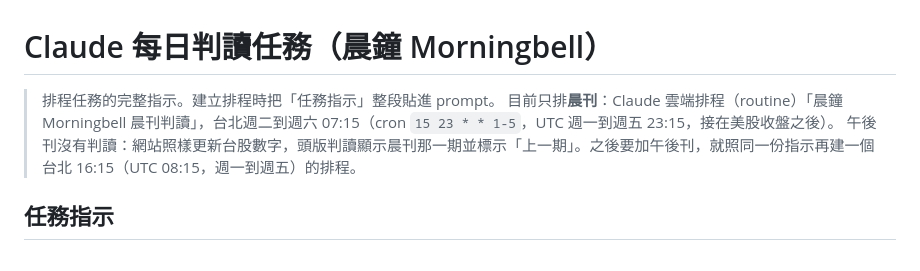
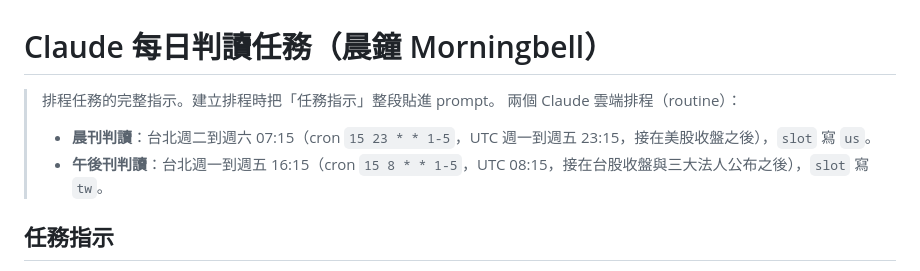
Before and after one commit to North7/morningbell, a Markdown page: docs/CLAUDE_DAILY.md, the part around the change. Rendered like a GitHub page.

Commit message:
文件：加上午後刊判讀排程
Co-Authored-By: Claude Opus 5.5 <noreply@anthropic.com>

```diff
--- a/docs/CLAUDE_DAILY.md
+++ b/docs/CLAUDE_DAILY.md
@@ -1,8 +1,9 @@
 # Claude 每日判讀任務（晨鐘 Morningbell）
 
 > 排程任務的完整指示。建立排程時把「任務指示」整段貼進 prompt。
-> 目前只排**晨刊**：Claude 雲端排程（routine）「晨鐘 Morningbell 晨刊判讀」，台北週二到週六 07:15（cron `15 23 * * 1-5`，UTC 週一到週五 23:15，接在美股收盤之後）。
-> 午後刊沒有判讀：網站照樣更新台股數字，頭版判讀顯示晨刊那一期並標示「上一期」。之後要加午後刊，就照同一份指示再建一個台北 16:15（UTC 08:15，週一到週五）的排程。
+> 兩個 Claude 雲端排程（routine）：
+> - **晨刊判讀**：台北週二到週六 07:15（cron `15 23 * * 1-5`，UTC 週一到週五 23:15，接在美股收盤之後），`slot` 寫 `us`。
+> - **午後刊判讀**：台北週一到週五 16:15（cron `15 8 * * 1-5`，UTC 08:15，接在台股收盤與三大法人公布之後），`slot` 寫 `tw`。
 
 ## 任務指示
 
```
